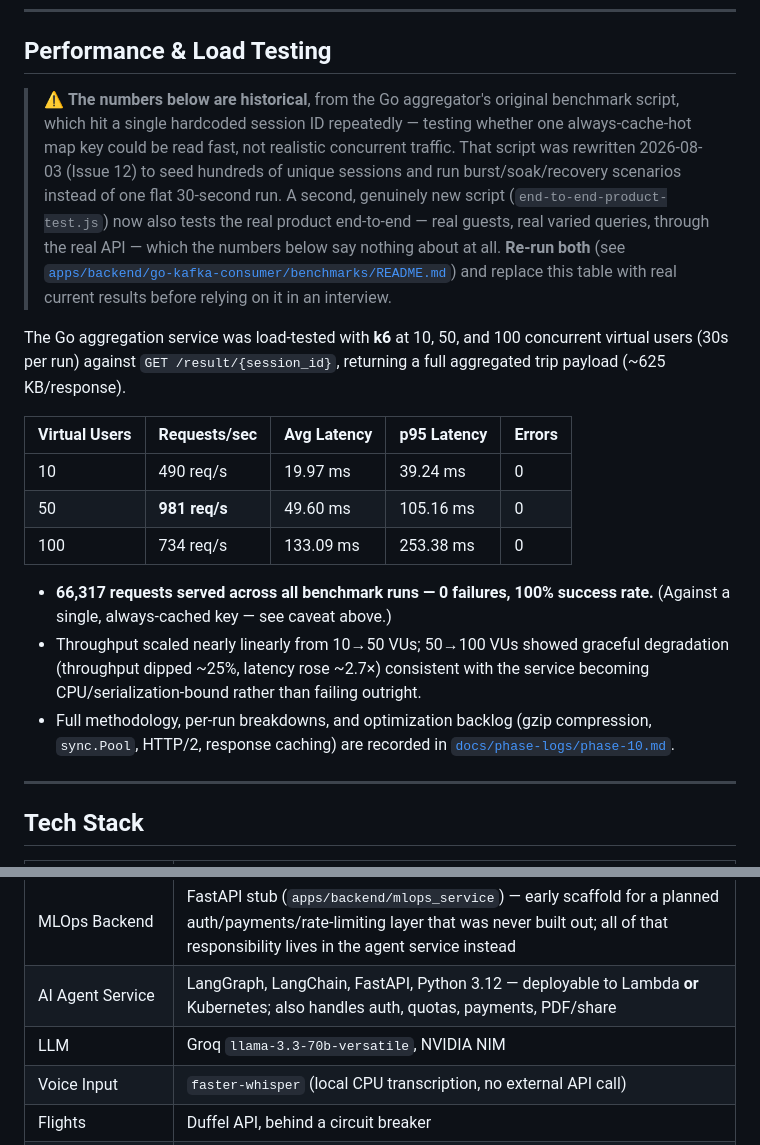
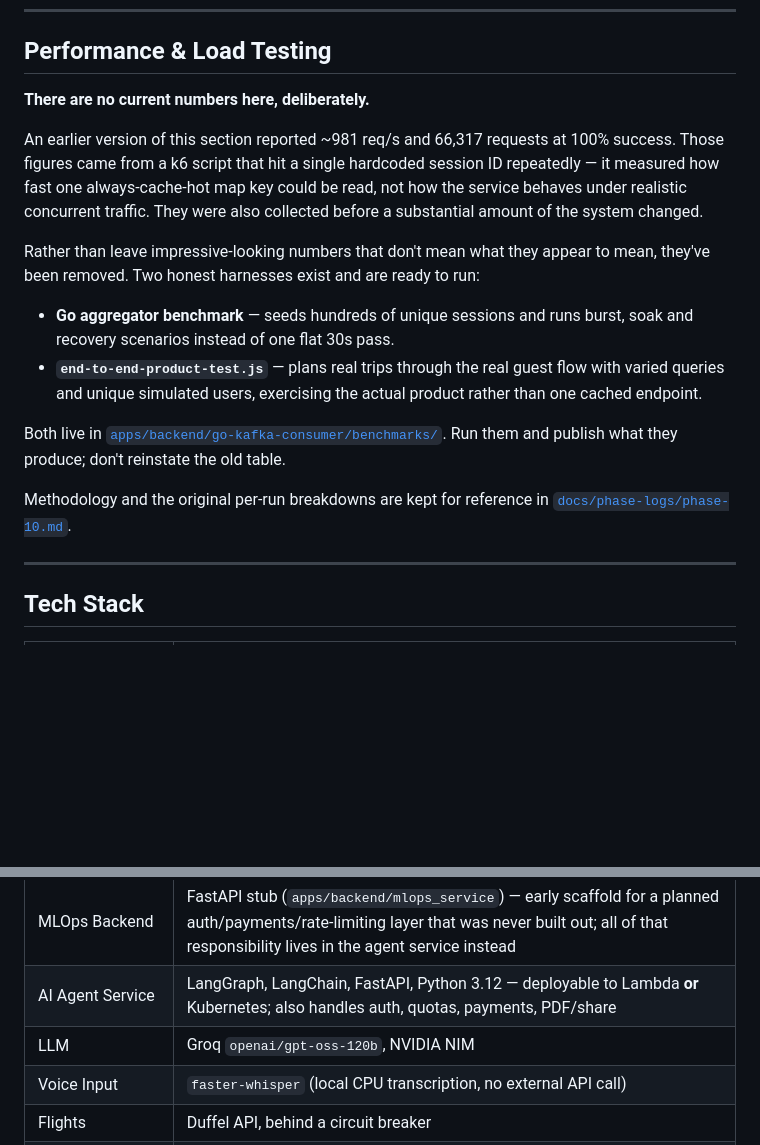
Before and after one commit to uditnegi16/TravelMasterV2, a Markdown page: README.md, 2 parts joined by grey strips. Drawn GitHub-style; blank space fills up the shorter version.

```diff
--- a/README.md
+++ b/README.md
@@ -186,19 +196,31 @@ flowchart TD
 
 ## Performance & Load Testing
 
-> ⚠️ **The numbers below are historical**, from the Go aggregator's original benchmark script, which hit a single hardcoded session ID repeatedly — testing whether one always-cache-hot map key could be read fast, not realistic concurrent traffic. That script was rewritten 2026-08-03 (Issue 12) to seed hundreds of unique sessions and run burst/soak/recovery scenarios instead of one flat 30-second run. A second, genuinely new script (`end-to-end-product-test.js`) now also tests the real product end-to-end — real guests, real varied queries, through the real API — which the numbers below say nothing about at all. **Re-run both** (see [`apps/backend/go-kafka-consumer/benchmarks/README.md`](apps/backend/go-kafka-consumer/benchmarks/README.md)) and replace this table with real current results before relying on it in an interview.
+**There are no current numbers here, deliberately.**
 
-The Go aggregation service was load-tested with **k6** at 10, 50, and 100 concurrent virtual users (30s per run) against `GET /result/{session_id}`, returning a full aggregated trip payload (~625 KB/response).
+An earlier version of this section reported ~981 req/s and 66,317
+requests at 100% success. Those figures came from a k6 script that hit a
+single hardcoded session ID repeatedly — it measured how fast one
+always-cache-hot map key could be read, not how the service behaves
+under realistic concurrent traffic. They were also collected before a
+substantial amount of the system changed.
 
-| Virtual Users | Requests/sec | Avg Latency | p95 Latency | Errors |
-|---|---|---|---|---|
-| 10  | 490 req/s | 19.97 ms  | 39.24 ms  | 0 |
-| 50  | **981 req/s** | 49.60 ms  | 105.16 ms | 0 |
-| 100 | 734 req/s | 133.09 ms | 253.38 ms | 0 |
+Rather than leave impressive-looking numbers that don't mean what they
+appear to mean, they've been removed. Two honest harnesses exist and are
+ready to run:
 
-- **66,317 requests served across all benchmark runs — 0 failures, 100% success rate.** (Against a single, always-cached key — see caveat above.)
-- Throughput scaled nearly linearly from 10→50 VUs; 50→100 VUs showed graceful degradation (throughput dipped ~25%, latency rose ~2.7×) consistent with the service becoming CPU/serialization-bound rather than failing outright.
-- Full methodology, per-run breakdowns, and optimization backlog (gzip compression, `sync.Pool`, HTTP/2, response caching) are recorded in [`docs/phase-logs/phase-10.md`](docs/phase-logs/phase-10.md).
+- **Go aggregator benchmark** — seeds hundreds of unique sessions and
+  runs burst, soak and recovery scenarios instead of one flat 30s pass.
+- **`end-to-end-product-test.js`** — plans real trips through the real
+  guest flow with varied queries and unique simulated users, exercising
+  the actual product rather than one cached endpoint.
+
+Both live in
+[`apps/backend/go-kafka-consumer/benchmarks/`](apps/backend/go-kafka-consumer/benchmarks/).
+Run them and publish what they produce; don't reinstate the old table.
+
+Methodology and the original per-run breakdowns are kept for reference in
+[`docs/phase-logs/phase-10.md`](docs/phase-logs/phase-10.md).
 
 ---
 
@@ -210,7 +232,7 @@ The Go aggregation service was load-tested with **k6** at 10, 50, and 100 concur
 | Auth | Clerk (JWT-based, protected routes), plus a first-trip guest path requiring no account at all (device-scoped, one trial session) |
 | MLOps Backend | FastAPI stub (`apps/backend/mlops_service`) — early scaffold for a planned auth/payments/rate-limiting layer that was never built out; all of that responsibility lives in the agent service instead |
 | AI Agent Service | LangGraph, LangChain, FastAPI, Python 3.12 — deployable to Lambda **or** Kubernetes; also handles auth, quotas, payments, PDF/share |
-| LLM | Groq `llama-3.3-70b-versatile`, NVIDIA NIM |
+| LLM | Groq `openai/gpt-oss-120b`, NVIDIA NIM |
 | Voice Input | `faster-whisper` (local CPU transcription, no external API call) |
 | Flights | Duffel API, behind a circuit breaker |
 | Hotels | OpenStreetMap Nominatim (structured lodging search) |
```
Also changed, not shown: other parts of README.md (+75 -3 lines).
